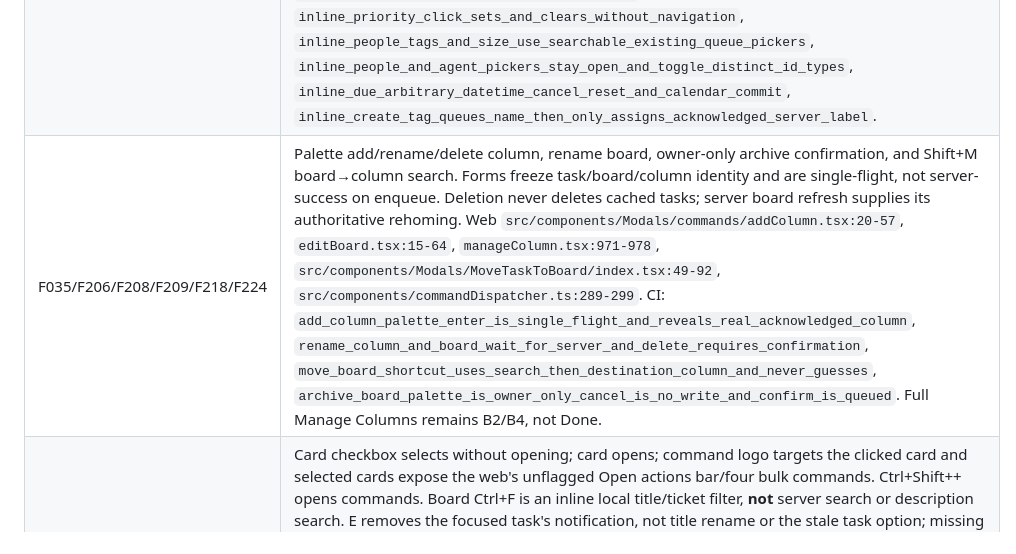
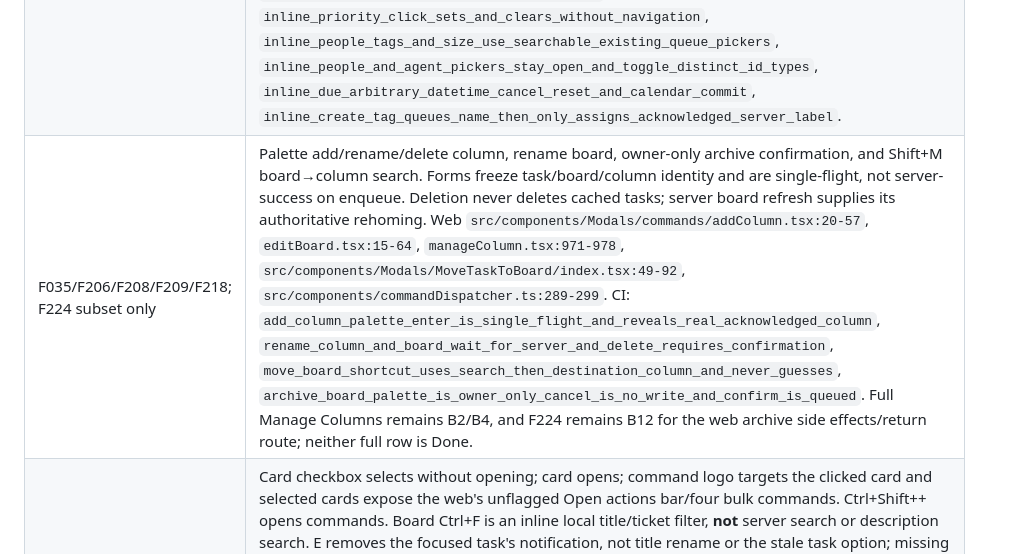
Before and after one commit to hypertask-ai/hypertask-desktop, a Markdown page: docs/p2-parity.md, the part around one of its changes. GitHub-like rendering.

```diff
--- a/docs/p2-parity.md
+++ b/docs/p2-parity.md
@@ -16,7 +16,7 @@ A passing test is not evidence that the blockers below work.
 | --- | --- |
 | F639/F649/F650 | Stale P1 gaps: main already has individual/all comment expansion, token/typo command ranking, 30-result cap, an empty list on no match, and persisted frecency/focused-comment groups. No invented empty-result widget. Preserve existing `comment_single_all_expansion_keeps_latest_open_and_does_not_fire_in_editor`, `filter_matches_web_tokens_keywords_typos_and_stable_order` and frecency tests. Add selected-task command context below. Web `src/components/Modals/commands/HTC/CommandGroup.tsx:20-40`, `src/hooks/MultiPages/HTC/useHTC.tsx:109`, `src/components/Modals/commands/HTC/navigationCommands.ts:270-300`. Remaining full-row P1 auth blockers are in shell/AI/compose ledgers, including the p2 reconciliation sections. |
 | F034/F560/F561/F562/F563 | Real inline people/agent/priority/due/tags clicks, checkmarks and searchable catalogs. People and agent IDs are different types; the Agents field filters out people. Assignment/tag toggles keep the picker open; bulk callbacks close it. Due presets use local web hours and next Monday, arbitrary date/time input preserves offsets, calendar months/days commit at local 09:00, Reset clears, Escape/outside cancels. Tags can create by name and assign only the returned real server ID. Web `src/components/PageComponents/TaskDetail/AssigneesContainer.tsx:30-150`, `src/components/Modals/AssignToUser/AssignToUser.tsx:145-190`, `src/components/Modals/CreateLabel/CreateLabel.tsx:250-277,450-460`, `src/components/Modals/DueDate/index.tsx:103-180,205-340`, `src/hooks/General/useGetTimeOptions.ts:1-65`. CI: `inline_priority_click_sets_and_clears_without_navigation`, `inline_people_tags_and_size_use_searchable_existing_queue_pickers`, `inline_people_and_agent_pickers_stay_open_and_toggle_distinct_id_types`, `inline_due_arbitrary_datetime_cancel_reset_and_calendar_commit`, `inline_create_tag_queues_name_then_only_assigns_acknowledged_server_label`. |
-| F035/F206/F208/F209/F218/F224 | Palette add/rename/delete column, rename board, owner-only archive confirmation, and Shift+M board→column search. Forms freeze task/board/column identity and are single-flight, not server-success on enqueue. Deletion never deletes cached tasks; server board refresh supplies its authoritative rehoming. Web `src/components/Modals/commands/addColumn.tsx:20-57`, `editBoard.tsx:15-64`, `manageColumn.tsx:971-978`, `src/components/Modals/MoveTaskToBoard/index.tsx:49-92`, `src/components/commandDispatcher.ts:289-299`. CI: `add_column_palette_enter_is_single_flight_and_reveals_real_acknowledged_column`, `rename_column_and_board_wait_for_server_and_delete_requires_confirmation`, `move_board_shortcut_uses_search_then_destination_column_and_never_guesses`, `archive_board_palette_is_owner_only_cancel_is_no_write_and_confirm_is_queued`. Full Manage Columns remains B2/B4, not Done. |
+| F035/F206/F208/F209/F218; F224 subset only | Palette add/rename/delete column, rename board, owner-only archive confirmation, and Shift+M board→column search. Forms freeze task/board/column identity and are single-flight, not server-success on enqueue. Deletion never deletes cached tasks; server board refresh supplies its authoritative rehoming. Web `src/components/Modals/commands/addColumn.tsx:20-57`, `editBoard.tsx:15-64`, `manageColumn.tsx:971-978`, `src/components/Modals/MoveTaskToBoard/index.tsx:49-92`, `src/components/commandDispatcher.ts:289-299`. CI: `add_column_palette_enter_is_single_flight_and_reveals_real_acknowledged_column`, `rename_column_and_board_wait_for_server_and_delete_requires_confirmation`, `move_board_shortcut_uses_search_then_destination_column_and_never_guesses`, `archive_board_palette_is_owner_only_cancel_is_no_write_and_confirm_is_queued`. Full Manage Columns remains B2/B4, and F224 remains B12 for the web archive side effects/return route; neither full row is Done. |
 | F076/F079/F087/F512/F521 | Card checkbox selects without opening; card opens; command logo targets the clicked card and selected cards expose the web's unflagged Open actions bar/four bulk commands. Ctrl+Shift++ opens commands. Board Ctrl+F is an inline local title/ticket filter, **not** server search or description search. E removes the focused task's notification, not title rename or the stale task option; missing inbox gives the web text. Web `src/utils/helperFunctions/Views/SearchFilterHelperFunction.ts:3-22`, `src/hooks/Homepage/useHandleKeyDownOperations.ts:278-292`, `src/components/PageComponents/Kanban/KanbanTaskComponents/task.tsx:194-202,982-994`, `TaskTopRow.tsx:90-110`, `src/components/PageComponents/TaskDetail/TaskOptions/HTCButton.tsx:36-72`. CI: `board_checkbox_selects_without_opening_and_card_click_preserves_selection`, `board_bulk_open_actions_has_selected_context_and_moves_only_selected_cards`, `board_card_command_logo_focuses_clicked_task_and_options_shortcut_opens_palette`, `board_search_is_inline_title_ticket_only_and_escape_restores_board`, `board_e_archives_focused_notification_not_title_or_stale_task_option`. |
 | F042/F570/F631/F632/F633 | Back/Escape restores the originating inbox split/notification or board column/card, retaining local search. The status arrow moves directly to the next visible workflow column and does not open the picker. Ticket click copies ID and tooltip advertises title+ID shortcut; project arrow navigates without moving. Web `src/components/PageComponents/TaskDetail/TaskMovement.tsx:1`, `src/components/PageComponents/TaskDetail/TaskInfoColumn/TaskInfo.tsx:300-390,564`. CI: `escape_returns_to_same_searched_board_column_and_focused_card`, `escape_returns_to_same_inbox_notification_not_first_row`, `inline_status_arrow_does_not_open_picker_and_project_arrow_never_moves_task`. |
 | F107/F113 | I/click expands the **full saved Markdown** summary, not its teaser and not an AI request; Escape/outside collapses. Ctrl/Cmd+Shift+V inserts plain clipboard text without the normal URL-selection wrapping, preserves Unicode/newlines and is undoable. Web `src/components/PageComponents/TaskDetail/TopRow/TaskSummary.tsx:14-58`, `src/app/detail/[...slug]/taskDetailEditingKeymap.ts:269-276`, `src/lib/constants/shortcuts.ts:171`. CI: `task_summary_i_click_escape_preserve_full_markdown_without_requesting_ai`, `plain_paste_key_replaces_selection_without_link_wrapping_and_keeps_unicode_and_newlines`. |
```
Also changed, not shown: other parts of docs/p2-parity.md (+2 -2 lines).
